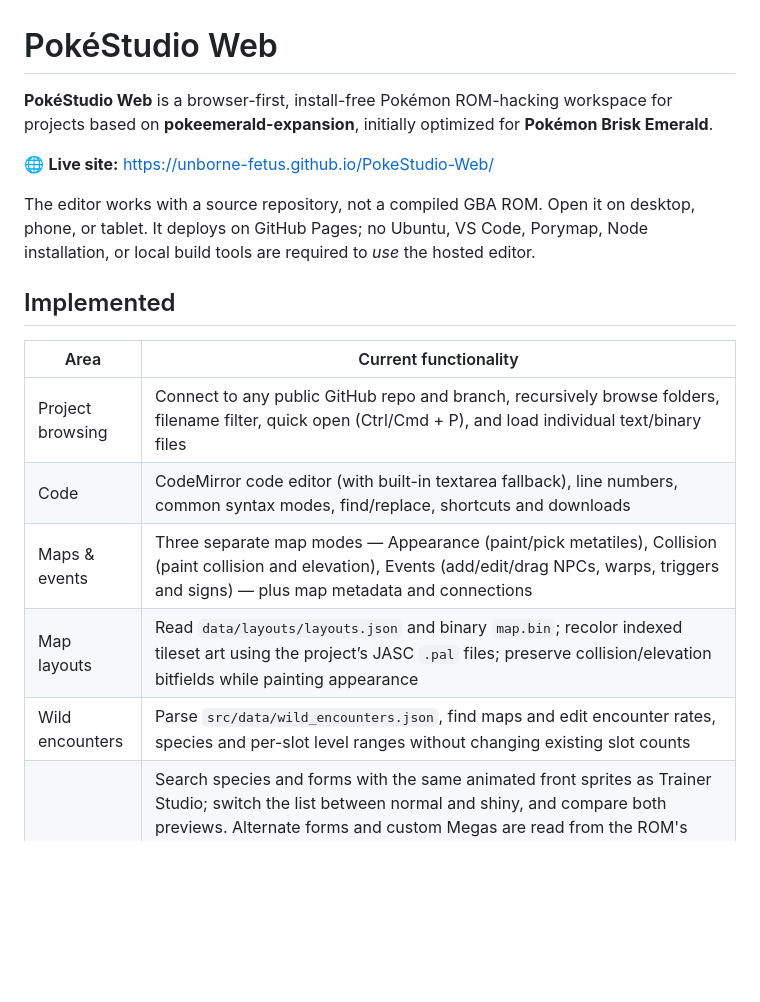
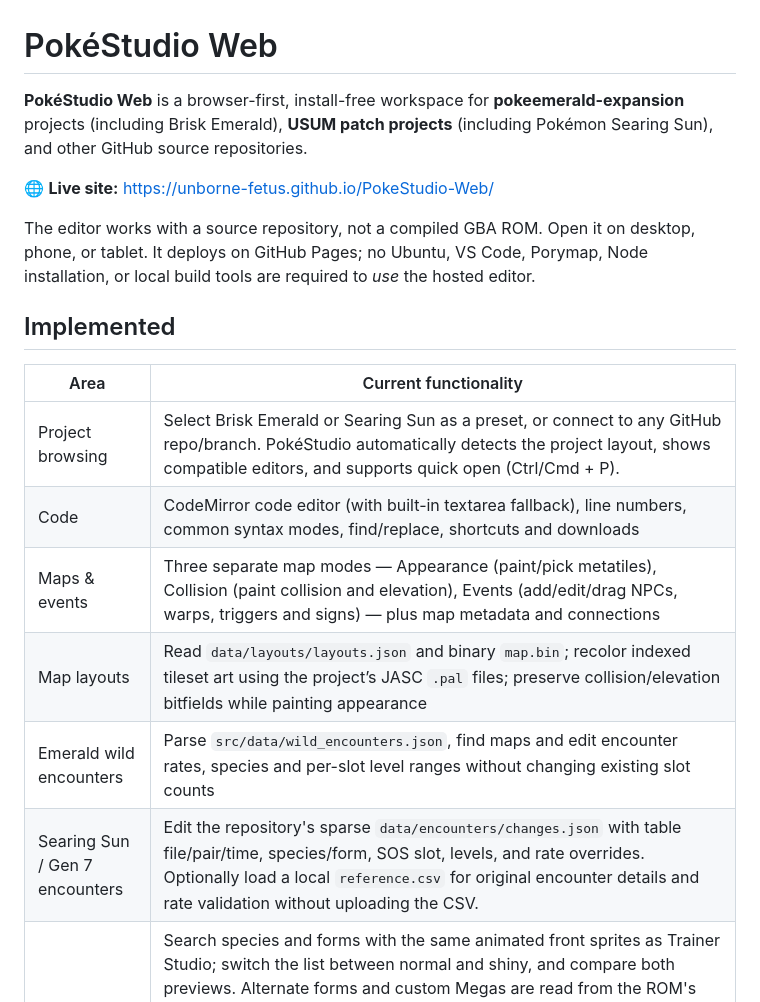
Before and after one commit to Unborne-Fetus/PokeStudio-Web, a Markdown page: README.md, the part around one of its changes. GitHub-like rendering; blank space fills up the shorter version.

```diff
--- a/README.md
+++ b/README.md
@@ -1,6 +1,6 @@
 # PokéStudio Web
 
-**PokéStudio Web** is a browser-first, install-free Pokémon ROM-hacking workspace for projects based on **pokeemerald-expansion**, initially optimized for **Pokémon Brisk Emerald**.
+**PokéStudio Web** is a browser-first, install-free workspace for **pokeemerald-expansion** projects (including Brisk Emerald), **USUM patch projects** (including Pokémon Searing Sun), and other GitHub source repositories.
 
 🌐 **Live site:** https://unborne-fetus.github.io/PokeStudio-Web/
 
@@ -10,11 +10,12 @@ The editor works with a source repository, not a compiled GBA ROM. Open it on de
 
 | Area | Current functionality |
 | --- | --- |
-| Project browsing | Connect to any public GitHub repo and branch, recursively browse folders, filename filter, quick open (Ctrl/Cmd + P), and load individual text/binary files |
+| Project browsing | Select Brisk Emerald or Searing Sun as a preset, or connect to any GitHub repo/branch. PokéStudio automatically detects the project layout, shows compatible editors, and supports quick open (Ctrl/Cmd + P). |
 | Code | CodeMirror code editor (with built-in textarea fallback), line numbers, common syntax modes, find/replace, shortcuts and downloads |
 | Maps & events | Three separate map modes — Appearance (paint/pick metatiles), Collision (paint collision and elevation), Events (add/edit/drag NPCs, warps, triggers and signs) — plus map metadata and connections |
 | Map layouts | Read `data/layouts/layouts.json` and binary `map.bin`; recolor indexed tileset art using the project’s JASC `.pal` files; preserve collision/elevation bitfields while painting appearance |
-| Wild encounters | Parse `src/data/wild_encounters.json`, find maps and edit encounter rates, species and per-slot level ranges without changing existing slot counts |
+| Emerald wild encounters | Parse `src/data/wild_encounters.json`, find maps and edit encounter rates, species and per-slot level ranges without changing existing slot counts |
+| Searing Sun / Gen 7 encounters | Edit the repository's sparse `data/encounters/changes.json` with table file/pair/time, species/form, SOS slot, levels, and rate overrides. Optionally load a local `reference.csv` for original encounter details and rate validation without uploading the CSV. |
 | Pokémon | Search species and forms with the same animated front sprites as Trainer Studio; switch the list between normal and shiny, and compare both previews. Alternate forms and custom Megas are read from the ROM's own graphics and shiny palettes instead of incorrectly indexing Brisk Dex sprites by internal species IDs. Visually edit source-backed base stats, types, abilities, growth, breeding, simple evolutions, level-up and egg moves across linked C files. Unsupported expressions are preserved and exposed in Code mode. |
 | Pokédex | Dedicated searchable Pokédex Studio with the shared animated normal and shiny Pokémon portraits, live description preview, source-backed display name, category, height, weight, color, Pokédex positioning, National Dex assignment and multiline Pokédex text. Includes source-aware unique or shared entry edits. |
 | Trainers | Dedicated visual Trainer Studio with trainer portraits, searchable roster, 6-slot Pokémon cards, sprites, team settings, moves, abilities, items, levels, IVs/EVs, party add/remove/reorder and careful source edits |
```
Also changed, not shown: other parts of README.md (+15 -3 lines).
